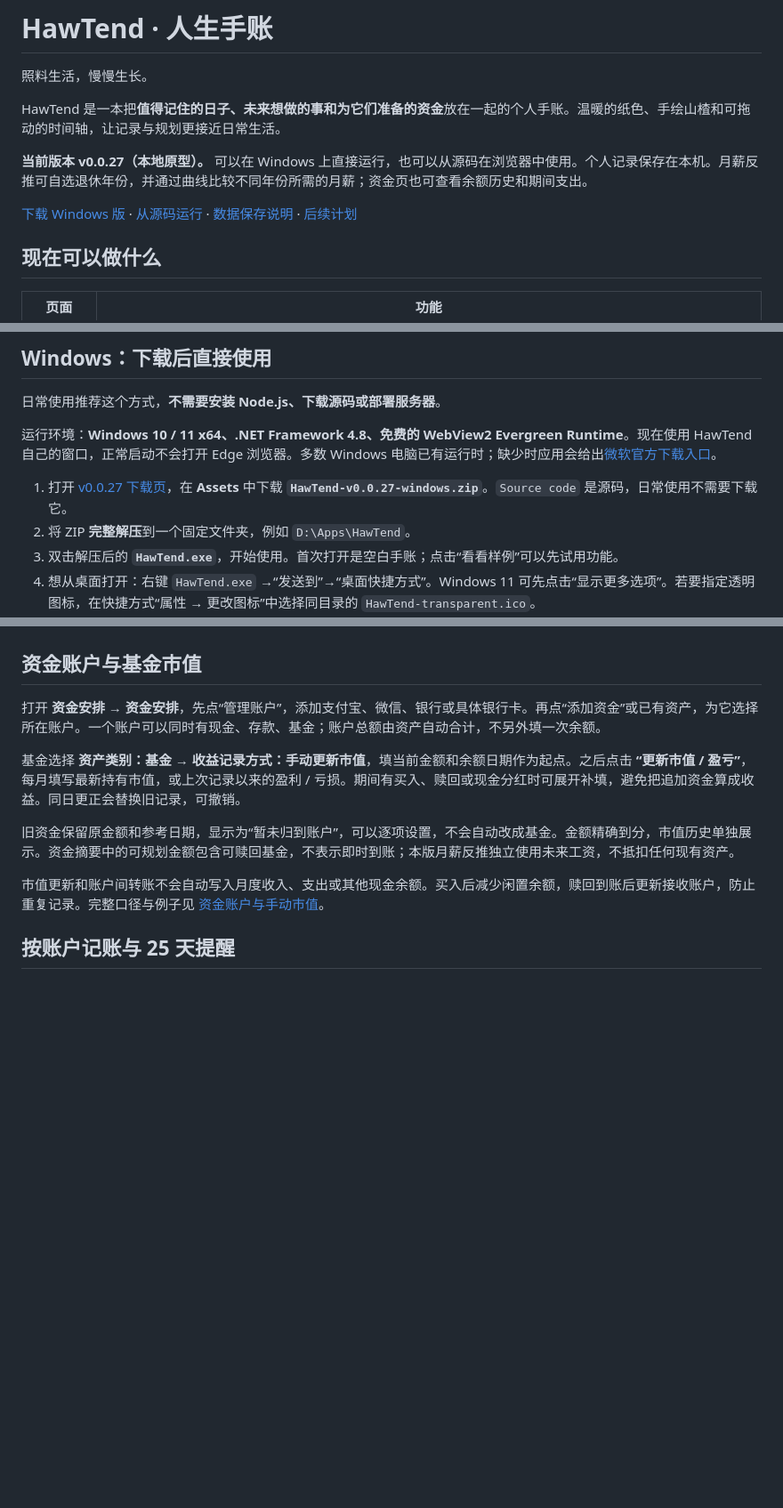
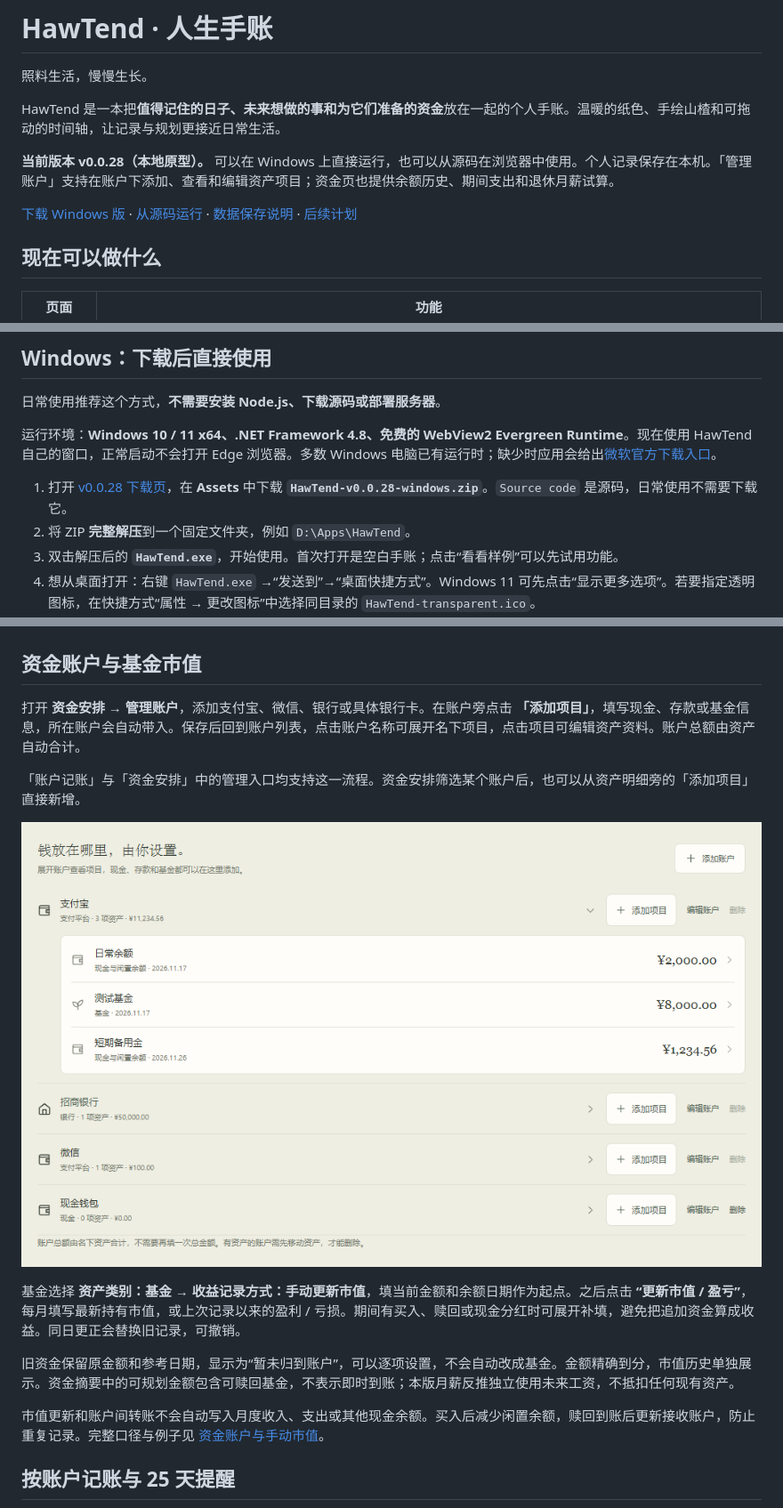
Before and after one commit to Flying-Angels/HawTend, a Markdown page: README.md, 3 parts joined by grey strips. Shown at 89% size. GitHub-like rendering; pictures changed too: docs/images/account-assets-v28.png (added); blank space fills up the shorter version.

Commit message:
Create and edit asset projects directly under accounts

```diff
--- a/README.md
+++ b/README.md
@@ -6,5 +6,5 @@
 
 HawTend 是一本把**值得记住的日子、未来想做的事和为它们准备的资金**放在一起的个人手账。温暖的纸色、手绘山楂和可拖动的时间轴，让记录与规划更接近日常生活。
 
-**当前版本 v0.0.27（本地原型）。** 可以在 Windows 上直接运行，也可以从源码在浏览器中使用。个人记录保存在本机。月薪反推可自选退休年份，并通过曲线比较不同年份所需的月薪；资金页也可查看余额历史和期间支出。
+**当前版本 v0.0.28（本地原型）。** 可以在 Windows 上直接运行，也可以从源码在浏览器中使用。个人记录保存在本机。「管理账户」支持在账户下添加、查看和编辑资产项目；资金页也提供余额历史、期间支出和退休月薪试算。
 
@@ -42,7 +42,7 @@ HawTend 是一本把**值得记住的日子、未来想做的事和为它们准
 
 运行环境：**Windows 10 / 11 x64、.NET Framework 4.8、免费的 WebView2 Evergreen Runtime**。现在使用 HawTend 自己的窗口，正常启动不会打开 Edge 浏览器。多数 Windows 电脑已有运行时；缺少时应用会给出[微软官方下载入口](https://developer.microsoft.com/microsoft-edge/webview2/)。
 
-1. 打开 [v0.0.27 下载页](https://github.com/Flying-Angels/HawTend/releases/tag/v0.0.27)，在 **Assets** 中下载 **`HawTend-v0.0.27-windows.zip`**。`Source code` 是源码，日常使用不需要下载它。
+1. 打开 [v0.0.28 下载页](https://github.com/Flying-Angels/HawTend/releases/tag/v0.0.28)，在 **Assets** 中下载 **`HawTend-v0.0.28-windows.zip`**。`Source code` 是源码，日常使用不需要下载它。
 2. 将 ZIP **完整解压**到一个固定文件夹，例如 `D:\Apps\HawTend`。
 3. 双击解压后的 **`HawTend.exe`**，开始使用。首次打开是空白手账；点击“看看样例”可以先试用功能。
 4. 想从桌面打开：右键 `HawTend.exe` →“发送到”→“桌面快捷方式”。Windows 11 可先点击“显示更多选项”。若要指定透明图标，在快捷方式“属性 → 更改图标”中选择同目录的 `HawTend-transparent.ico`。
@@ -157,7 +157,11 @@ releases/windows/WebView2-SDK-LICENSE.txt
 
 ## 资金账户与基金市值
 
-打开 **资金安排 → 资金安排**，先点“管理账户”，添加支付宝、微信、银行或具体银行卡。再点“添加资金”或已有资产，为它选择所在账户。一个账户可以同时有现金、存款、基金；账户总额由资产自动合计，不另外填一次余额。
+打开 **资金安排 → 管理账户**，添加支付宝、微信、银行或具体银行卡。在账户旁点击 **「添加项目」**，填写现金、存款或基金信息，所在账户会自动带入。保存后回到账户列表，点击账户名称可展开名下项目，点击项目可编辑资产资料。账户总额由资产自动合计。
+
+「账户记账」与「资金安排」中的管理入口均支持这一流程。资金安排筛选某个账户后，也可以从资产明细旁的「添加项目」直接新增。
+
+![在账户下添加和管理资产项目，Windows 窗口内的虚构数据](docs/images/account-assets-v28.png)
 
 基金选择 **资产类别：基金 → 收益记录方式：手动更新市值**，填当前金额和余额日期作为起点。之后点击 **“更新市值 / 盈亏”**，每月填写最新持有市值，或上次记录以来的盈利 / 亏损。期间有买入、赎回或现金分红时可展开补填，避免把追加资金算成收益。同日更正会替换旧记录，可撤销。
 
```
Also changed, not shown: other parts of README.md (+1 -1 lines), 8 other files.
